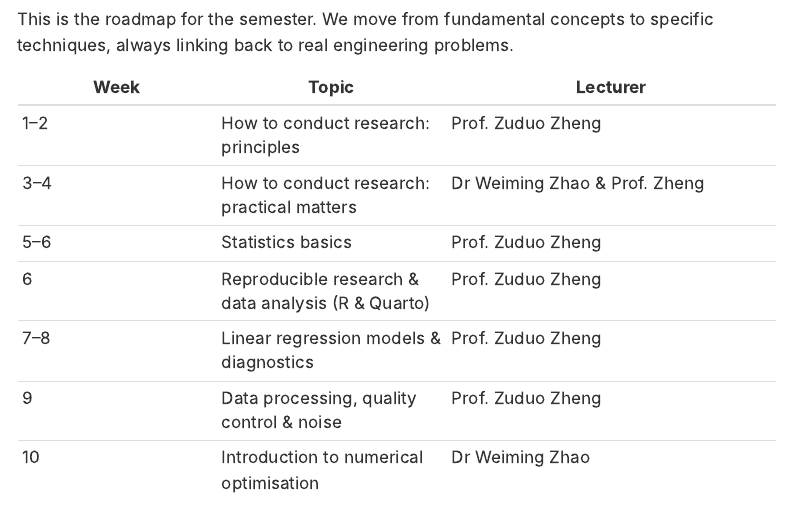
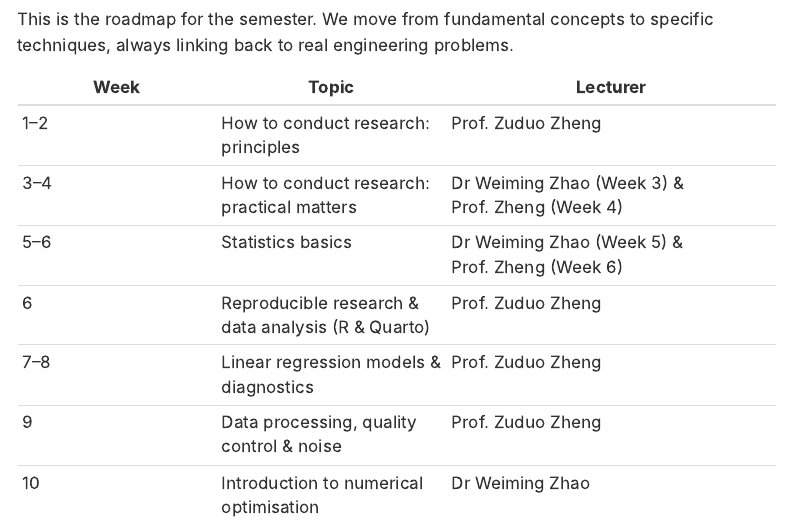
Before and after one commit to ENGG7518/ENGG7518-book, a Quarto document (admin/course-overview.qmd): the page in a window 1100 px wide, from 130 px down. Rendered offline with R 4.5, knitr and Pandoc in place of Quarto, with nearby package versions; menus at the side of the page are left out.

Commit message:
Merge branch 'main'

```diff
--- a/admin/course-overview.qmd
+++ b/admin/course-overview.qmd
@@ -9,8 +9,8 @@ This is the roadmap for the semester. We move from fundamental concepts to speci
 | Week | Topic | Lecturer |
 |------|-------|----------|
 | 1–2 | How to conduct research: principles | Prof. Zuduo Zheng |
-| 3–4 | How to conduct research: practical matters | Dr Weiming Zhao & Prof. Zheng |
-| 5–6 | Statistics basics | Prof. Zuduo Zheng |
+| 3–4 | How to conduct research: practical matters | Dr Weiming Zhao (Week 3) & Prof. Zheng (Week 4) |
+| 5–6 | Statistics basics | Dr Weiming Zhao (Week 5) & Prof. Zheng (Week 6) |
 | 6   | Reproducible research & data analysis (R & Quarto) | Prof. Zuduo Zheng |
 | 7–8 | Linear regression models & diagnostics | Prof. Zuduo Zheng |
 | 9   | Data processing, quality control & noise | Prof. Zuduo Zheng |
```
Also changed, not shown: 1 other file.
